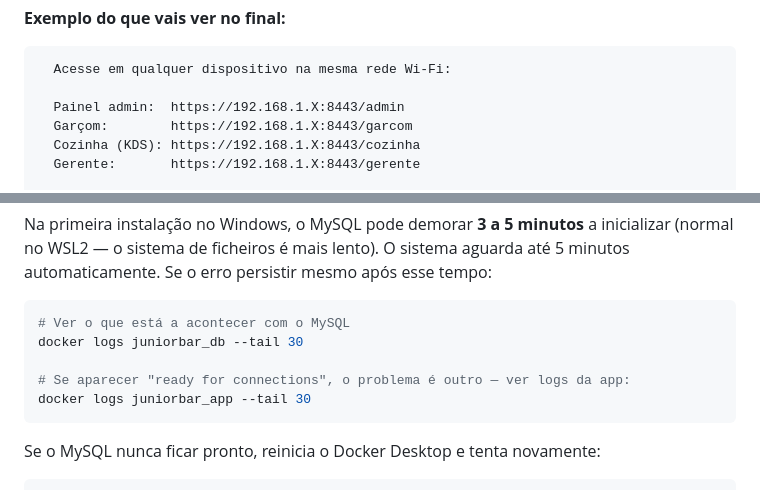
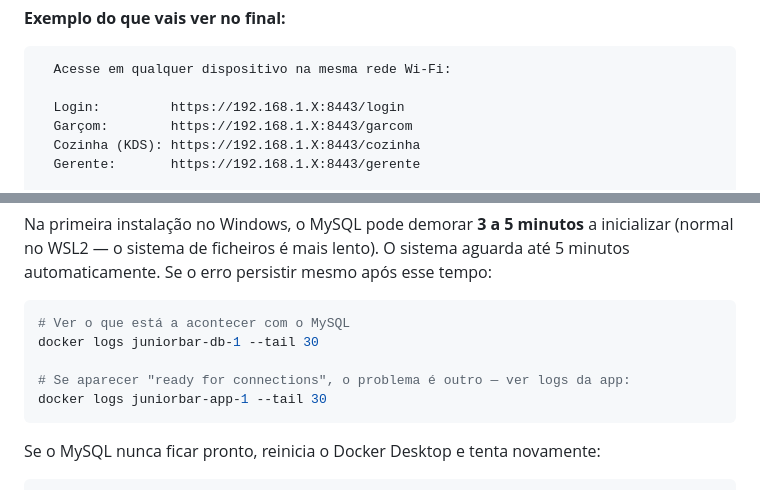
Before and after one commit to enocordova/junior-bar, a Markdown page: docs/instalacao-windows.md, 2 parts joined by grey strips. Drawn GitHub-style.

Commit message:
docs: corrigir nomes de containers e URL de login no guia Windows
Co-Authored-By: Claude Sonnet 4.6 <noreply@anthropic.com>

````diff
--- a/docs/instalacao-windows.md
+++ b/docs/instalacao-windows.md
@@ -126,7 +126,7 @@ O script vai fazer tudo automaticamente:
 ```
   Acesse em qualquer dispositivo na mesma rede Wi-Fi:
 
-  Painel admin:  https://192.168.1.X:8443/admin
+  Login:         https://192.168.1.X:8443/login
   Garçom:        https://192.168.1.X:8443/garcom
   Cozinha (KDS): https://192.168.1.X:8443/cozinha
   Gerente:       https://192.168.1.X:8443/gerente
@@ -189,10 +189,10 @@ Na primeira instalação no Windows, o MySQL pode demorar **3 a 5 minutos** a in
 
 ```bash
 # Ver o que está a acontecer com o MySQL
-docker logs juniorbar_db --tail 30
+docker logs juniorbar-db-1 --tail 30
 
 # Se aparecer "ready for connections", o problema é outro — ver logs da app:
-docker logs juniorbar_app --tail 30
+docker logs juniorbar-app-1 --tail 30
 ```
 
 Se o MySQL nunca ficar pronto, reinicia o Docker Desktop e tenta novamente:
````
